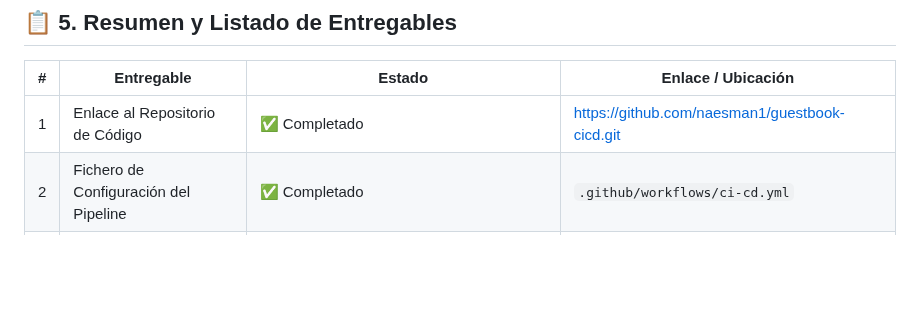
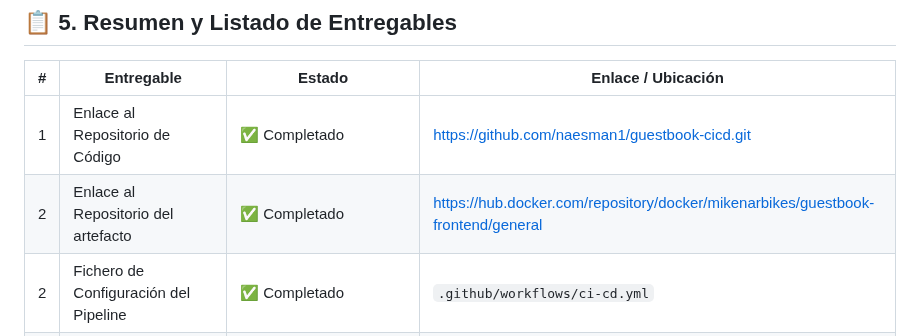
Before and after one commit to naesman1/guestbook-cicd, a Markdown page: README.md, the part around the change. Drawn GitHub-style; blank space fills up the shorter version.

Commit message:
actualizacion de readme

```diff
--- a/README.md
+++ b/README.md
@@ -185,6 +185,7 @@ kind delete cluster --name kind
 | # | Entregable | Estado | Enlace / Ubicación |
 |---|-------------|---------|--------------------|
 | 1 | Enlace al Repositorio de Código | ✅ Completado | [https://github.com/naesman1/guestbook-cicd.git](https://github.com/naesman1/guestbook-cicd.git) |
+| 2 | Enlace al Repositorio del artefacto | ✅ Completado | [https://hub.docker.com/repository/docker/mikenarbikes/guestbook-frontend/general](https://hub.docker.com/repository/docker/mikenarbikes/guestbook-frontend/general)  |
 | 2 | Fichero de Configuración del Pipeline | ✅ Completado | `.github/workflows/ci-cd.yml` |
 | 3 | Screenshots del Pipeline de CI/CD | ✅ Completado | Pestaña **Actions** en GitHub |
 |   | |![Pipeline](images/pipeline.png) | CI Workflow  [Ver log](logs/CI-log.txt) <br> CD Workflow  [Ver log](logs/CD-log.txt)|
```
